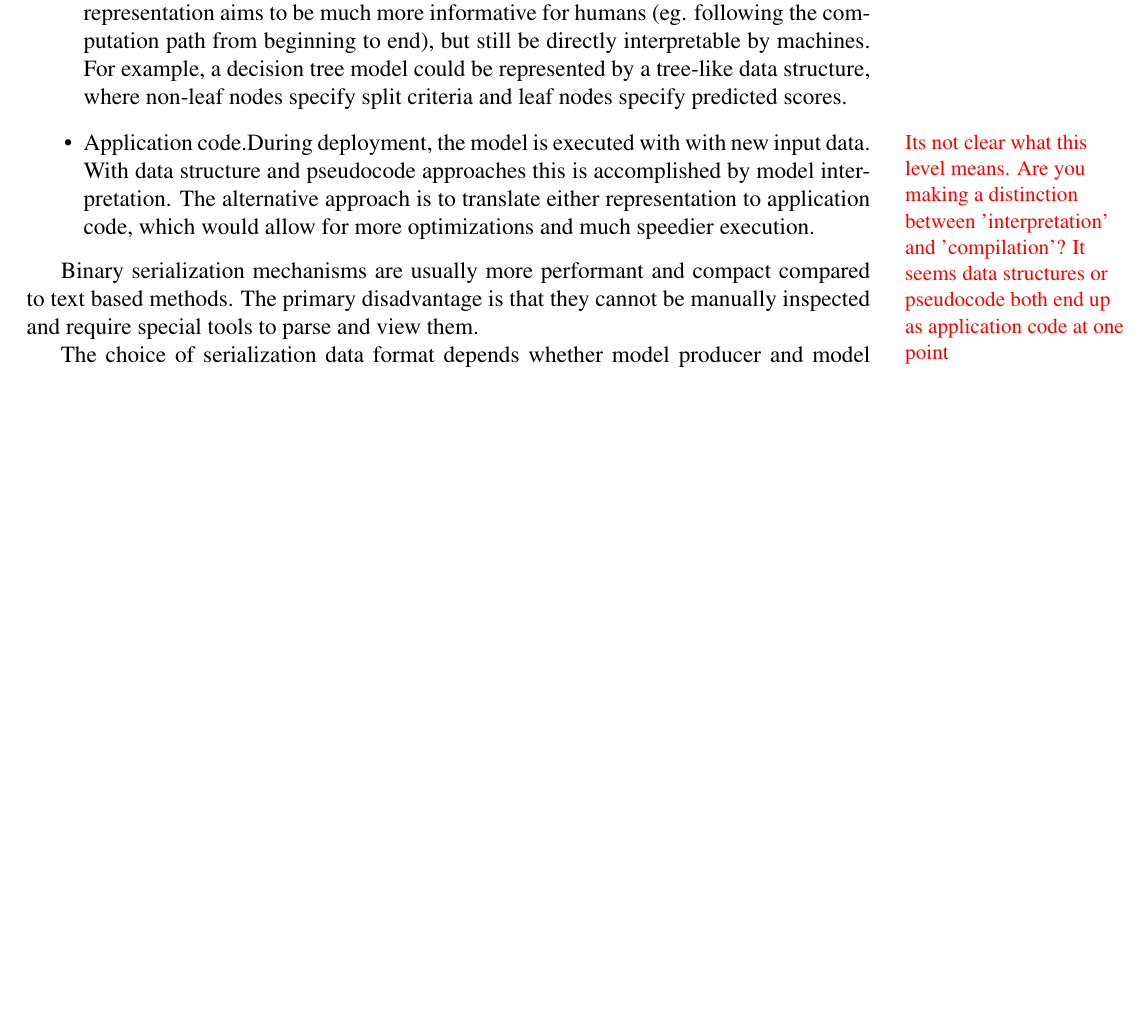
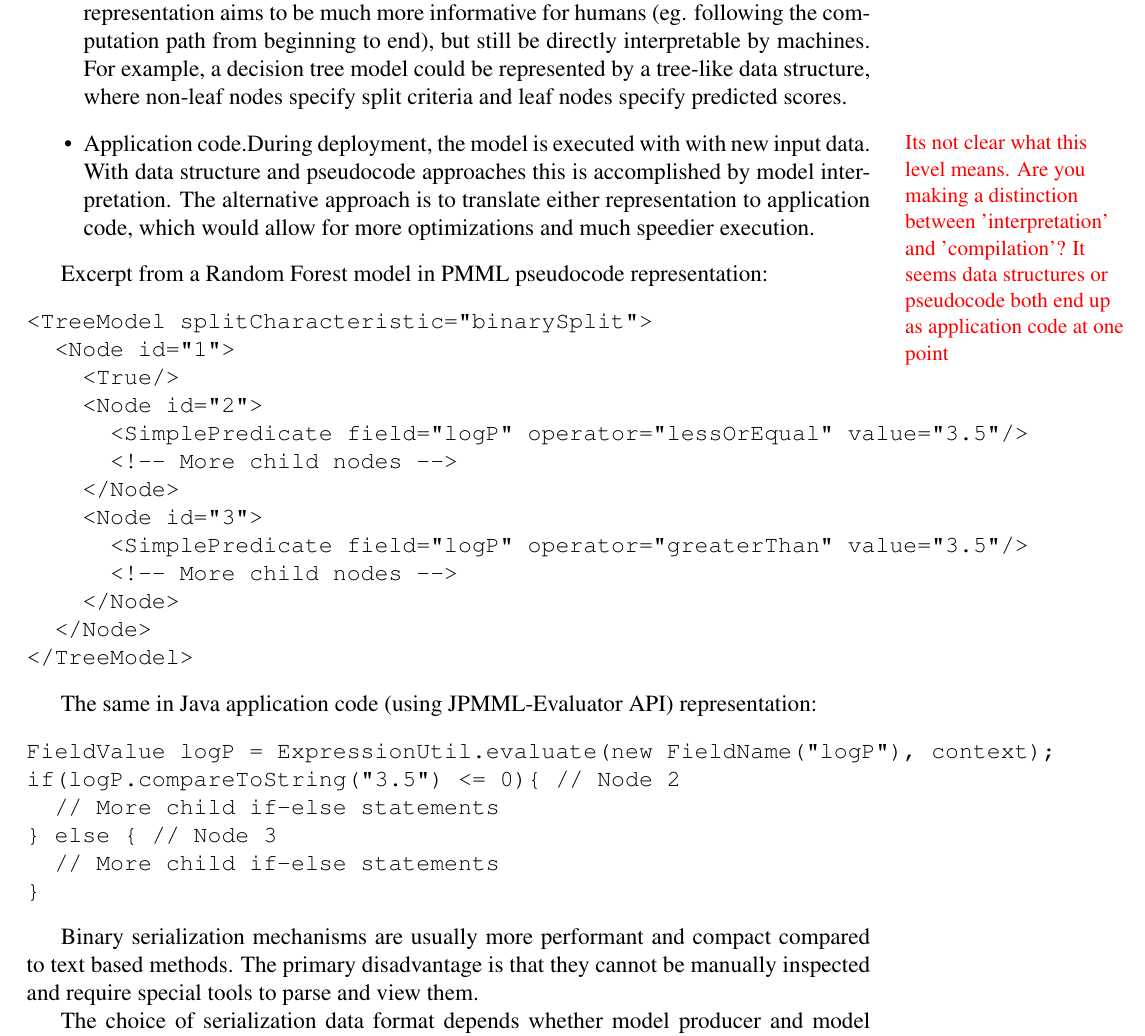
Before and after one commit to vruusmann/jcheminf-pmml, a LaTeX paper (paper.tex): part of page 5 of 10 before the commit and part of page 5 of 11 after it, cut so that both start at the same text, the shorter picture padded with empty space. Compiled offline with pdfLaTeX.

Commit message:
Added model pseudocode vs. model application code example

```diff
--- a/paper.tex
+++ b/paper.tex
@@ -257,6 +257,33 @@ It is possible to distinguish between three levels:
   translate either representation to application code, which would allow
   for more optimizations and much speedier execution.
 \end{itemize}
+
+Excerpt from a Random Forest model in PMML pseudocode representation:
+\begin{verbatim}
+<TreeModel splitCharacteristic="binarySplit">
+  <Node id="1">
+    <True/>
+    <Node id="2">
+      <SimplePredicate field="logP" operator="lessOrEqual" value="3.5"/>
+      <!-- More child nodes -->
+    </Node>
+    <Node id="3">
+      <SimplePredicate field="logP" operator="greaterThan" value="3.5"/>
+      <!-- More child nodes -->
+    </Node>
+  </Node>
+</TreeModel>
+\end{verbatim}
+
+The same in Java application code (using JPMML-Evaluator API) representation:
+\begin{verbatim}
+FieldValue logP = ExpressionUtil.evaluate(new FieldName("logP"), context);
+if(logP.compareToString("3.5") <= 0){ // Node 2
+  // More child if-else statements
+} else { // Node 3
+  // More child if-else statements
+}
+\end{verbatim}
 
 Binary serialization mechanisms are usually more performant and
 compact compared to text based methods. The primary disadvantage is
```
